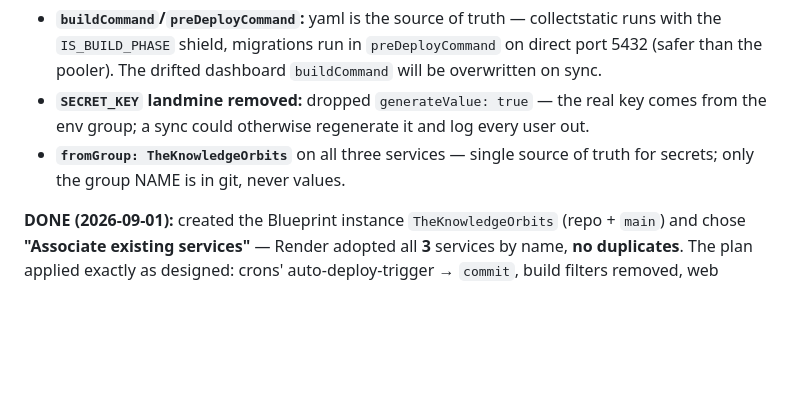
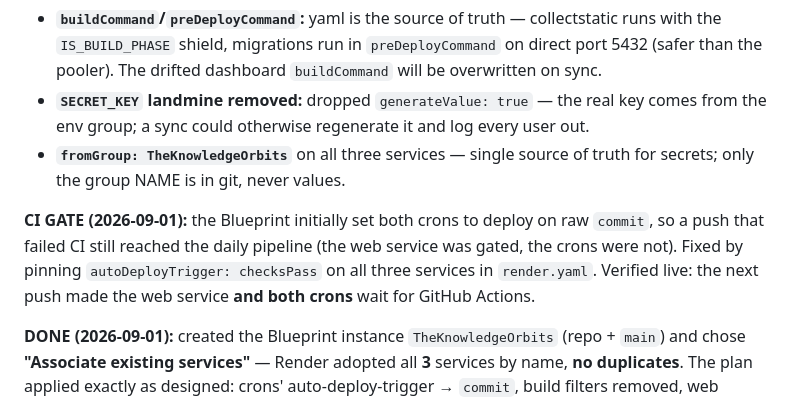
Before and after one commit to vishalgoyal25/TheKnowledgeOrbits, a Markdown page: FEATURES_SUPABASE_CLEANUP.md, the part around one of its changes. GitHub-like rendering; blank space fills up the shorter version.

```diff
--- a/FEATURES_SUPABASE_CLEANUP.md
+++ b/FEATURES_SUPABASE_CLEANUP.md
@@ -524,6 +531,11 @@ via `--database=supabase`). Also reconciled the web service to remove drift:
 - **`fromGroup: TheKnowledgeOrbits`** on all three services — single source of truth for
   secrets; only the group NAME is in git, never values.
 
+**CI GATE (2026-09-01):** the Blueprint initially set both crons to deploy on raw `commit`, so a
+push that failed CI still reached the daily pipeline (the web service was gated, the crons were
+not). Fixed by pinning `autoDeployTrigger: checksPass` on all three services in `render.yaml`.
+Verified live: the next push made the web service **and both crons** wait for GitHub Actions.
+
 **DONE (2026-09-01):** created the Blueprint instance `TheKnowledgeOrbits` (repo + `main`) and
 chose **"Associate existing services"** — Render adopted all **3** services by name, **no
 duplicates**. The plan applied exactly as designed: crons' auto-deploy-trigger → `commit`,
```
Also changed, not shown: other parts of FEATURES_SUPABASE_CLEANUP.md (+119 -5 lines).
